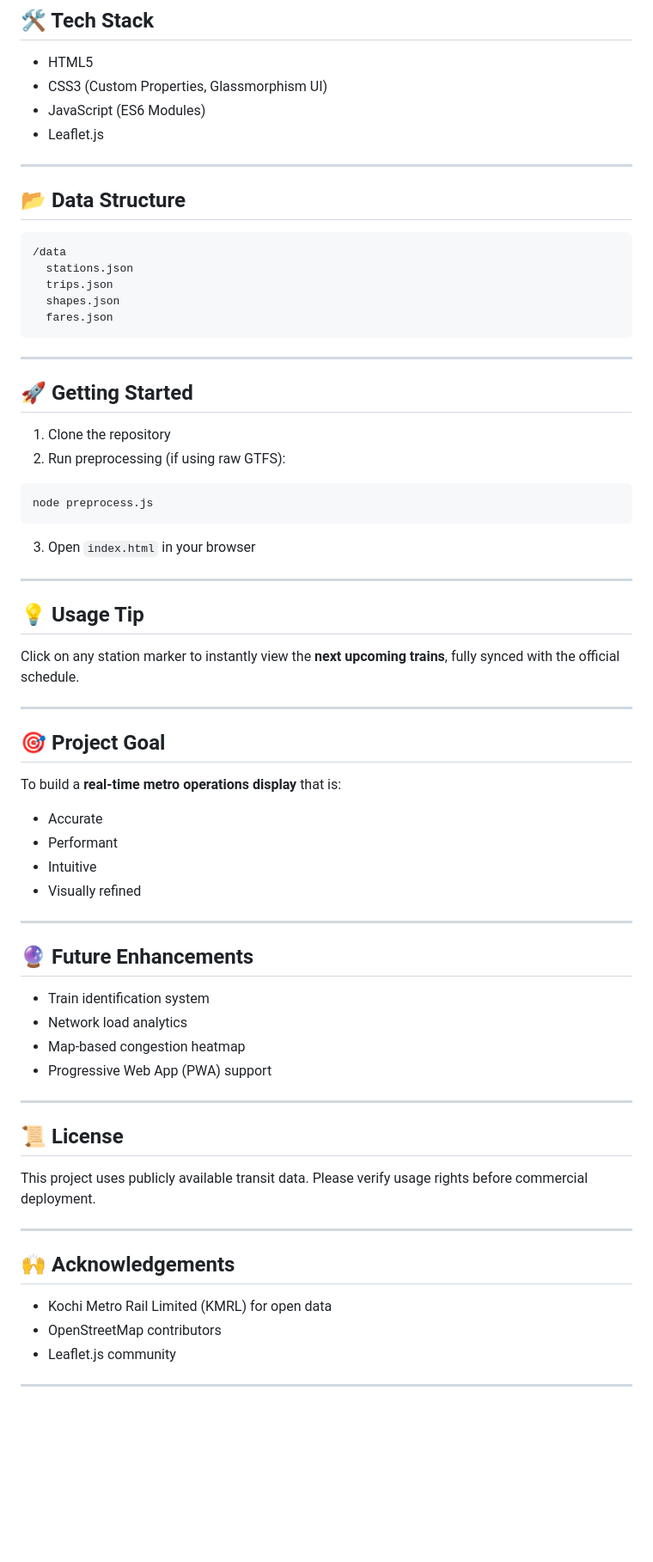
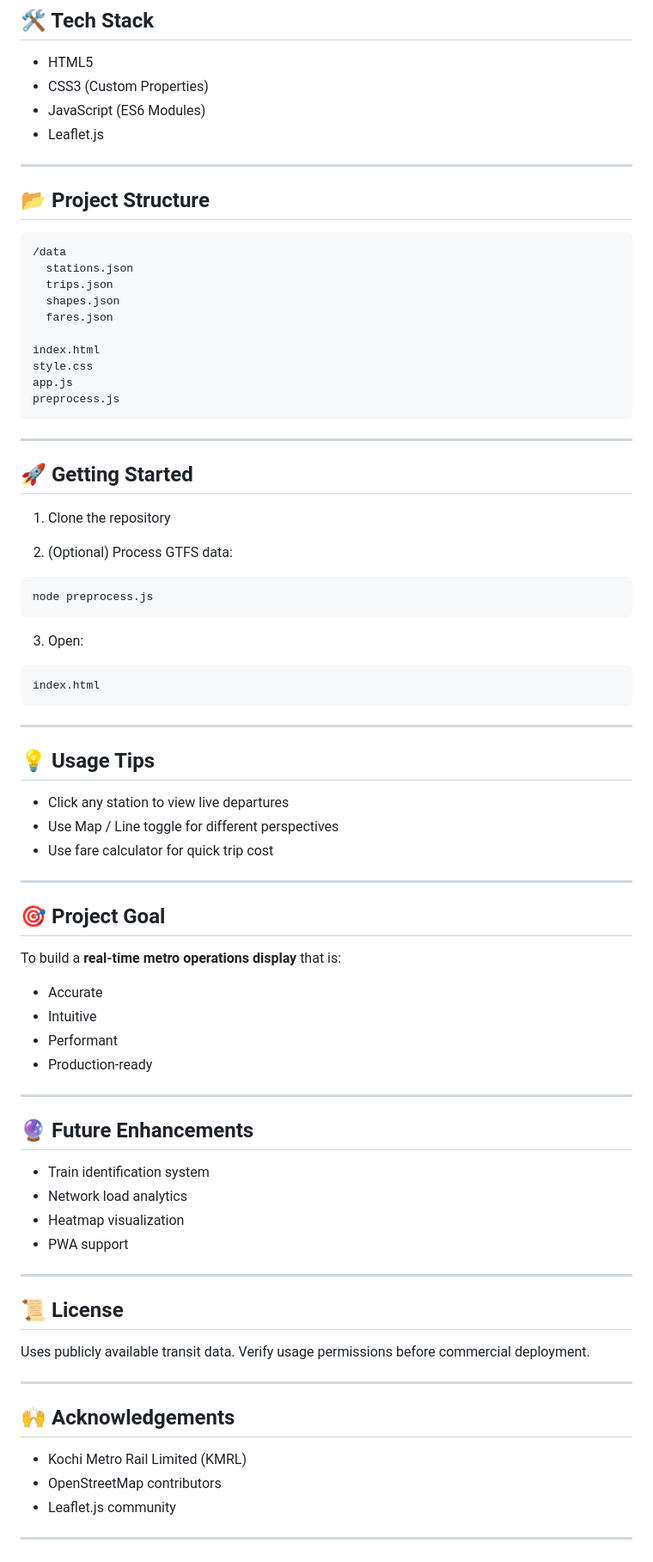
Before and after one commit to welkincedev/kochi-metro-live-map, a Markdown page: README.md, the part around one of its changes. Shown at 86% size. Drawn GitHub-style; blank space fills up the shorter version.

````diff
--- a/README.md
+++ b/README.md
@@ -124,20 +168,25 @@ Includes a direct link to the official Kochi Metro ticketing platform for real-w
 ## 🛠 Tech Stack
 
 * HTML5
-* CSS3 (Custom Properties, Glassmorphism UI)
+* CSS3 (Custom Properties)
 * JavaScript (ES6 Modules)
 * Leaflet.js
 
 ---
 
-## 📂 Data Structure
+## 📂 Project Structure
 
-```
+```id="w8t3me"
 /data
   stations.json
   trips.json
   shapes.json
   fares.json
+
+index.html
+style.css
+app.js
+preprocess.js
 ```
 
 ---
@@ -145,19 +194,26 @@ Includes a direct link to the official Kochi Metro ticketing platform for real-w
 ## 🚀 Getting Started
 
 1. Clone the repository
-2. Run preprocessing (if using raw GTFS):
 
-```
+2. (Optional) Process GTFS data:
+
+```id="c7kjq1"
 node preprocess.js
 ```
 
-3. Open `index.html` in your browser
+3. Open:
+
+```id="m5lqz9"
+index.html
+```
 
 ---
 
-## 💡 Usage Tip
+## 💡 Usage Tips
 
-Click on any station marker to instantly view the **next upcoming trains**, fully synced with the official schedule.
+* Click any station to view live departures
+* Use Map / Line toggle for different perspectives
+* Use fare calculator for quick trip cost
 
 ---
 
@@ -166,9 +222,9 @@ Click on any station marker to instantly view the **next upcoming trains**, full
 To build a **real-time metro operations display** that is:
 
 * Accurate
+* Intuitive
 * Performant
-* Intuitive
-* Visually refined
+* Production-ready
 
 ---
 
@@ -176,21 +232,21 @@ To build a **real-time metro operations display** that is:
 
 * Train identification system
 * Network load analytics
-* Map-based congestion heatmap
-* Progressive Web App (PWA) support
+* Heatmap visualization
+* PWA support
 
 ---
 
 ## 📜 License
 
-This project uses publicly available transit data.
-Please verify usage rights before commercial deployment.
+Uses publicly available transit data.
+Verify usage permissions before commercial deployment.
 
 ---
 
 ## 🙌 Acknowledgements
 
-* Kochi Metro Rail Limited (KMRL) for open data
+* Kochi Metro Rail Limited (KMRL)
 * OpenStreetMap contributors
 * Leaflet.js community
 
````
Also changed, not shown: other parts of README.md (+99 -55 lines).
